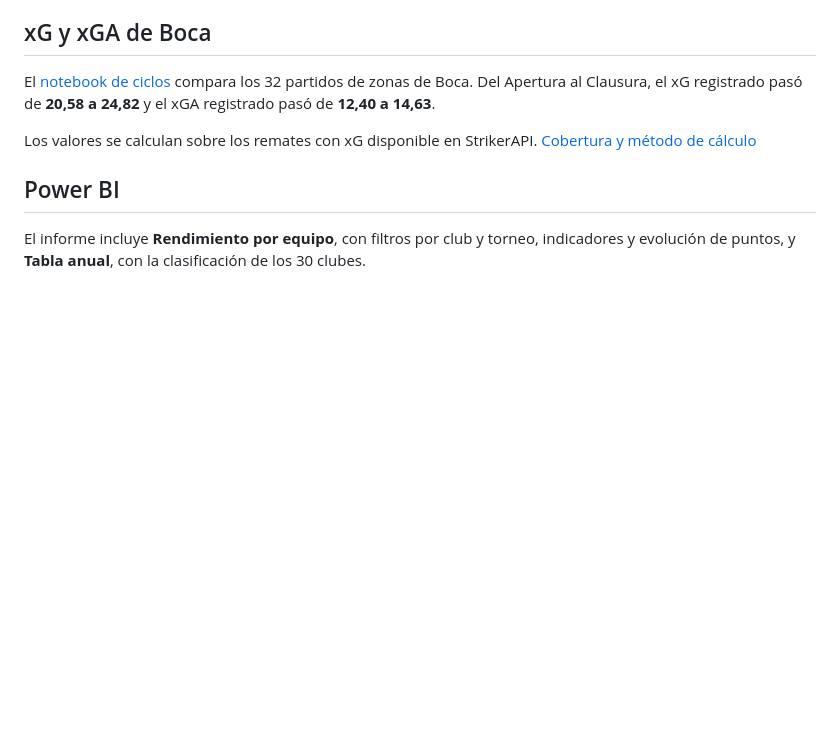
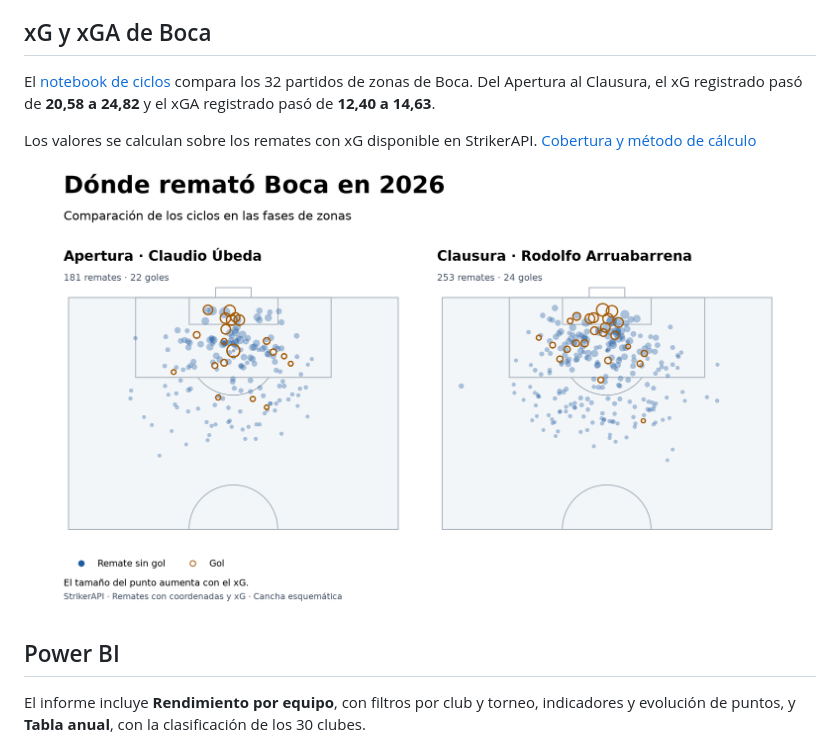
Before and after one commit to PepiGercek/argentina-football-analytics-2026, a Markdown page: README.md, the part around the change. GitHub-like rendering; pictures changed too: reports/mapa_remates_boca_2026.png (added); blank space fills up the shorter version.

Commit message:
feat: agregar el mapa de remates de Boca por ciclo
Refs #1

```diff
--- a/README.md
+++ b/README.md
@@ -80,6 +80,8 @@ El [notebook de ciclos](notebooks/01_boca_ciclos_2026.ipynb) compara los 32 part
 
 Los valores se calculan sobre los remates con xG disponible en StrikerAPI. [Cobertura y método de cálculo](docs/fuentes.md#cobertura-de-strikerapi-para-boca)
 
+![Mapa de remates de Boca por ciclo. 181 remates en el Apertura con Úbeda y 253 en el Clausura con Arruabarrena.](reports/mapa_remates_boca_2026.png)
+
 ## Power BI
 
 El informe incluye **Rendimiento por equipo**, con filtros por club y torneo, indicadores y evolución de puntos, y **Tabla anual**, con la clasificación de los 30 clubes.
```
Also changed, not shown: docs/fuentes.md (+6 -0 lines), 1 other file.
